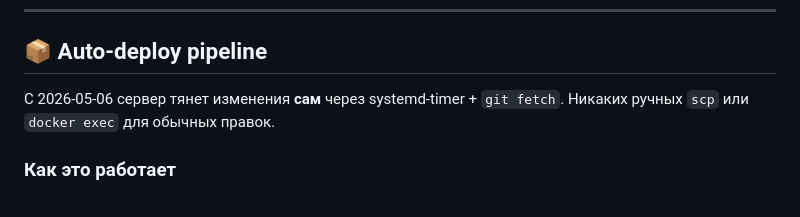
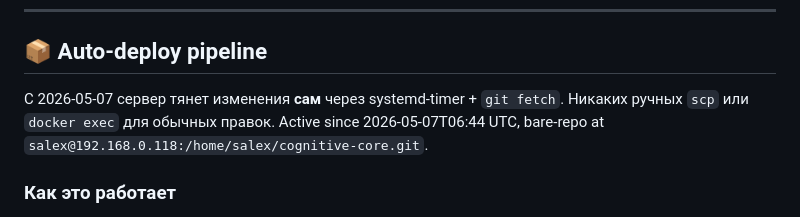
Before and after one commit to mocartlex-wq/cognitive-core, a Markdown page: AGENT_OPERATIONS.md, the part around the change. GitHub-like rendering.

Commit message:
docs: mark auto-deploy as live + record bare-repo path

```diff
--- a/AGENT_OPERATIONS.md
+++ b/AGENT_OPERATIONS.md
@@ -294,7 +294,7 @@ ISP **не блокирует** входящие 80/443 на этом тариф
 
 ## 📦 Auto-deploy pipeline
 
-С 2026-05-06 сервер тянет изменения **сам** через systemd-timer + `git fetch`. Никаких ручных `scp` или `docker exec` для обычных правок.
+С 2026-05-07 сервер тянет изменения **сам** через systemd-timer + `git fetch`. Никаких ручных `scp` или `docker exec` для обычных правок. Active since 2026-05-07T06:44 UTC, bare-repo at `salex@192.168.0.118:/home/salex/cognitive-core.git`.
 
 ### Как это работает
 
```
